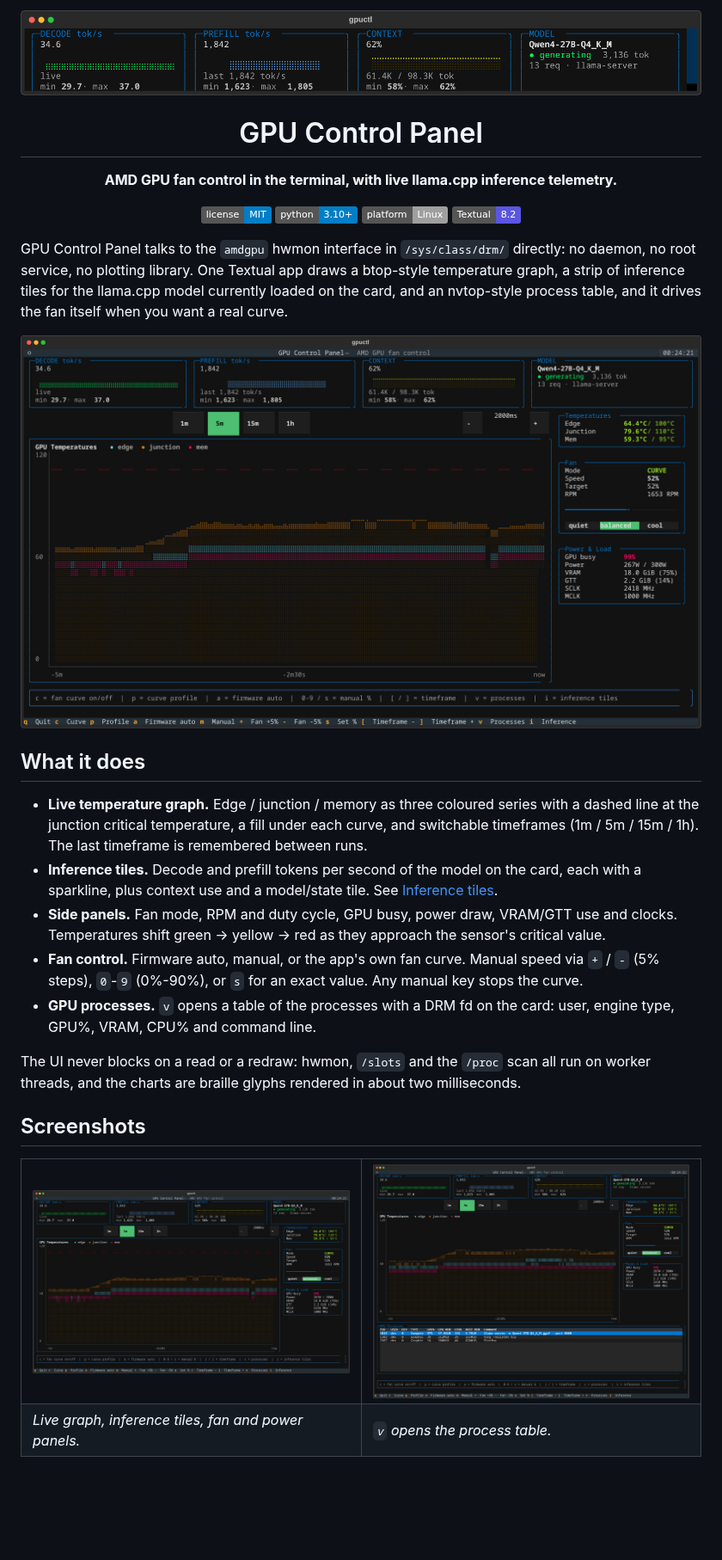
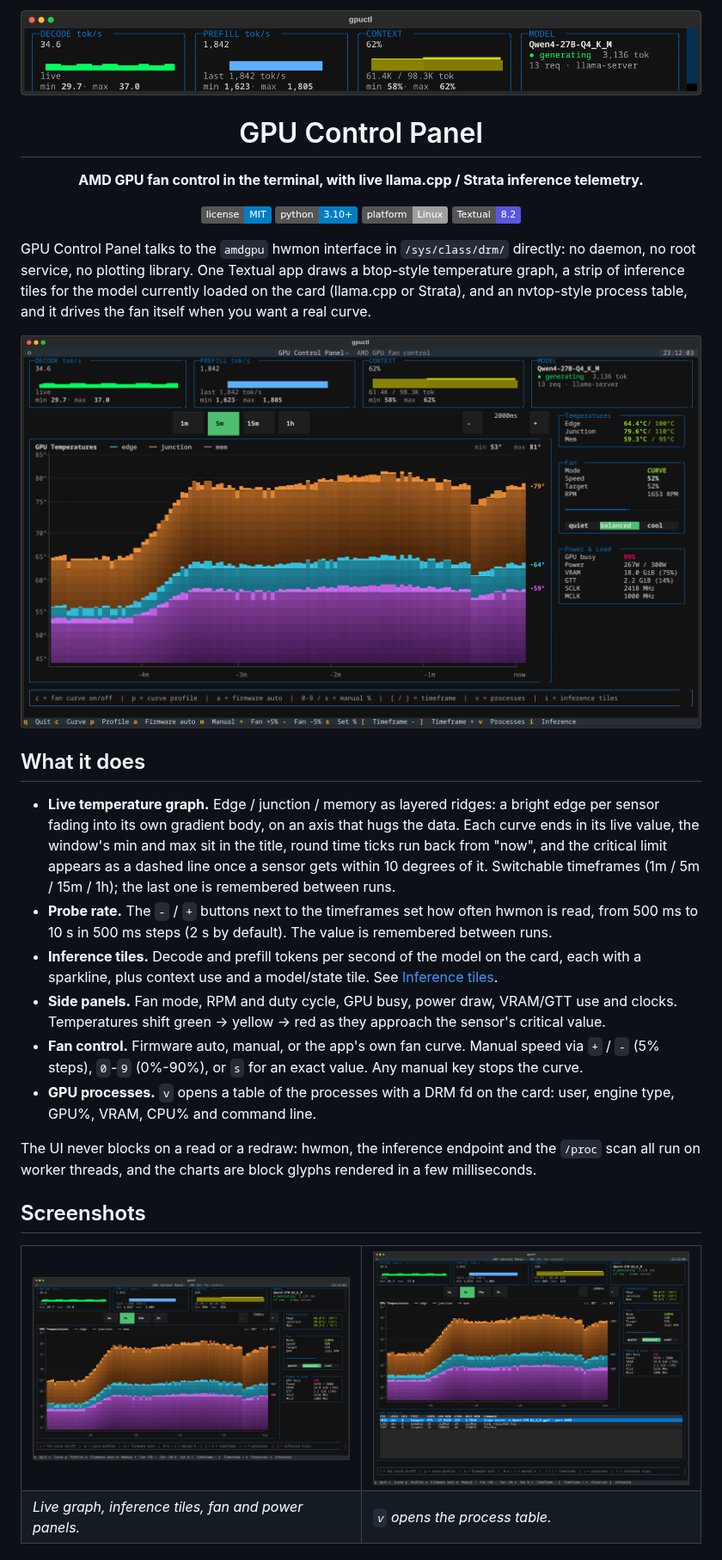
Before and after one commit to YamineRL/gpu-control-panel, a Markdown page: README.md, the part around one of its changes. Shown at 86% size. GitHub-like rendering; pictures changed too: assets/overview.png, assets/processes.png, assets/tiles.png; badges without logos; blank space fills up the shorter version.

```diff
--- a/README.md
+++ b/README.md
@@ -4,7 +4,7 @@
 
 # GPU Control Panel
 
-**AMD GPU fan control in the terminal, with live llama.cpp inference telemetry.**
+**AMD GPU fan control in the terminal, with live llama.cpp / Strata inference telemetry.**
 
 [![License: MIT](https://img.shields.io/badge/license-MIT-blue.svg)](LICENSE)
 ![Python 3.10+](https://img.shields.io/badge/python-3.10%2B-blue)
@@ -16,17 +16,23 @@
 GPU Control Panel talks to the `amdgpu` hwmon interface in `/sys/class/drm/`
 directly: no daemon, no root service, no plotting library. One Textual app
 draws a btop-style temperature graph, a strip of inference tiles for the
-llama.cpp model currently loaded on the card, and an nvtop-style process
-table, and it drives the fan itself when you want a real curve.
+model currently loaded on the card (llama.cpp or Strata), and an nvtop-style
+process table, and it drives the fan itself when you want a real curve.
 
 <img src="assets/overview.png" width="920" alt="GPU Control Panel main screen: inference tiles, temperature graph, fan and power panels">
 
 ## What it does
 
-- **Live temperature graph.** Edge / junction / memory as three coloured series
-  with a dashed line at the junction critical temperature, a fill under each
-  curve, and switchable timeframes (1m / 5m / 15m / 1h). The last timeframe is
-  remembered between runs.
+- **Live temperature graph.** Edge / junction / memory as layered ridges: a
+  bright edge per sensor fading into its own gradient body, on an axis that
+  hugs the data. Each curve ends in its live value, the window's min and max
+  sit in the title, round time ticks run back from "now", and the critical
+  limit appears as a dashed line once a sensor gets within 10 degrees of it.
+  Switchable timeframes (1m / 5m / 15m / 1h); the last one is remembered
+  between runs.
+- **Probe rate.** The `-` / `+` buttons next to the timeframes set how often
+  hwmon is read, from 500 ms to 10 s in 500 ms steps (2 s by default). The
+  value is remembered between runs.
 - **Inference tiles.** Decode and prefill tokens per second of the model on the
   card, each with a sparkline, plus context use and a model/state tile. See
   [Inference tiles](#inference-tiles).
@@ -39,9 +45,9 @@ table, and it drives the fan itself when you want a real curve.
 - **GPU processes.** `v` opens a table of the processes with a DRM fd on the
   card: user, engine type, GPU%, VRAM, CPU% and command line.
 
-The UI never blocks on a read or a redraw: hwmon, `/slots` and the `/proc`
-scan all run on worker threads, and the charts are braille glyphs rendered in
-about two milliseconds.
+The UI never blocks on a read or a redraw: hwmon, the inference endpoint and
+the `/proc` scan all run on worker threads, and the charts are block glyphs
+rendered in a few milliseconds.
 
 ## Screenshots
 
```
Also changed, not shown: other parts of README.md (+31 -20 lines), 4 other files.
